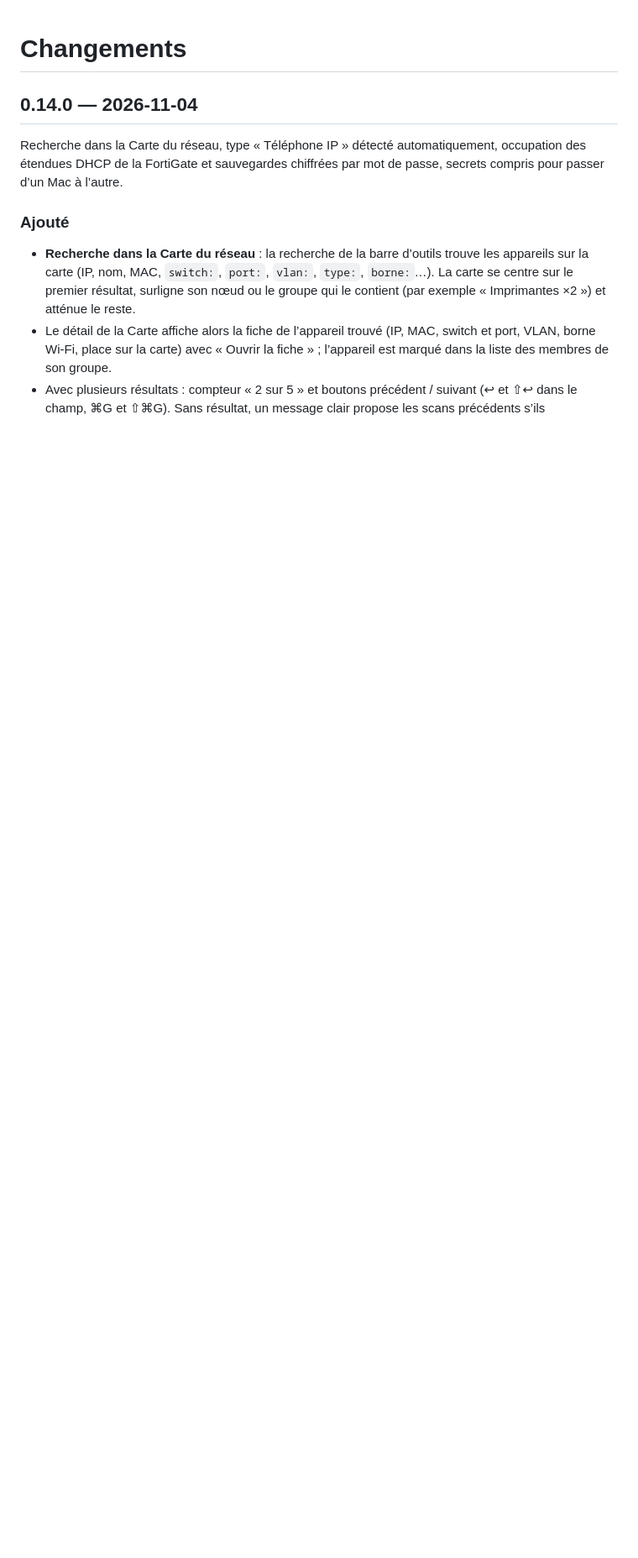
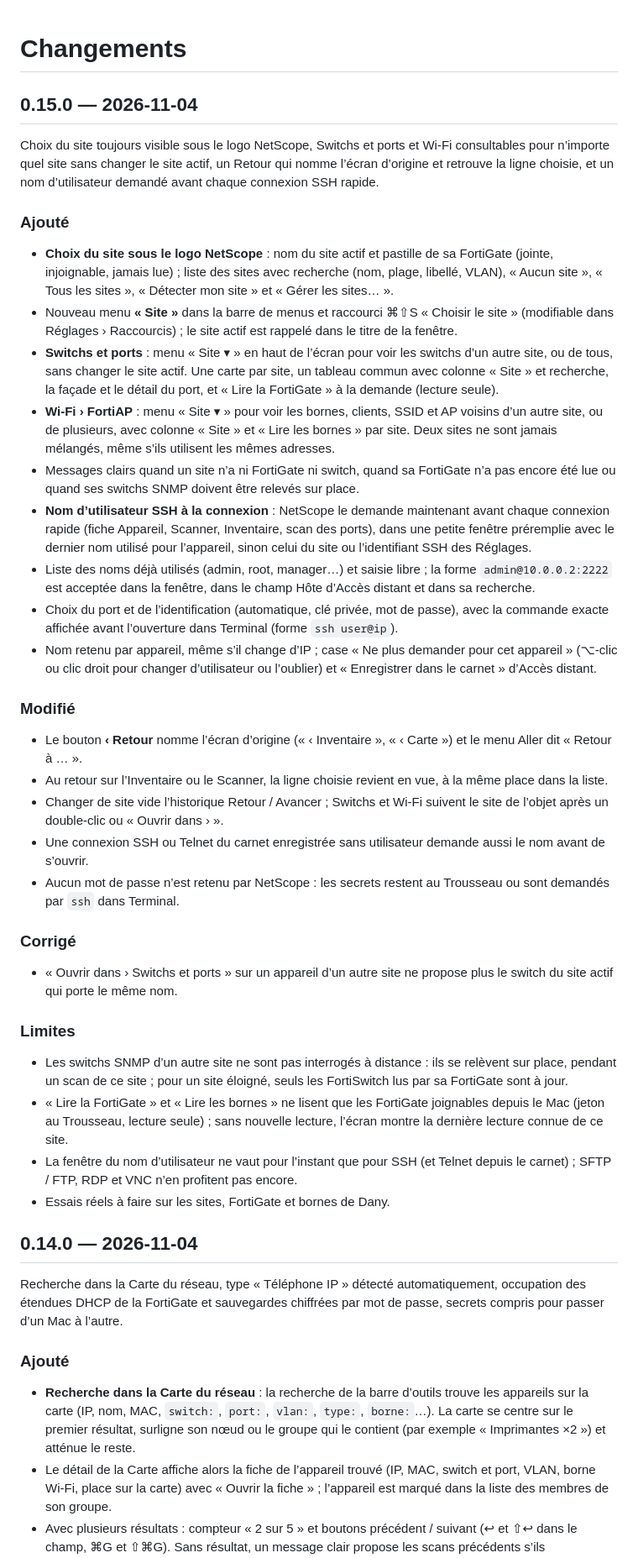
Before and after one commit to mdany75/NetScope, a Markdown page: CHANGELOG.md, the part around the change. Shown at 84% size. Drawn GitHub-style; blank space fills up the shorter version.

Commit message:
Version 0.15.0
Choix du site sous le logo, Switchs et Wi-Fi d'un autre site, fin du Retour
et nom d'utilisateur SSH à la connexion (notes 49, 48, 45 et 52).

Co-Authored-By: Claude Opus 5.5 <noreply@anthropic.com>

```diff
--- a/CHANGELOG.md
+++ b/CHANGELOG.md
@@ -1,4 +1,66 @@
 # Changements
+
+## 0.15.0 — 2026-11-04
+
+Choix du site toujours visible sous le logo NetScope, Switchs et ports et Wi-Fi consultables
+pour n’importe quel site sans changer le site actif, un Retour qui nomme l’écran d’origine et
+retrouve la ligne choisie, et un nom d’utilisateur demandé avant chaque connexion SSH rapide.
+
+### Ajouté
+- **Choix du site sous le logo NetScope** : nom du site actif et pastille de sa FortiGate
+  (jointe, injoignable, jamais lue) ; liste des sites avec recherche (nom, plage, libellé,
+  VLAN), « Aucun site », « Tous les sites », « Détecter mon site » et « Gérer les sites… ».
+- Nouveau menu **« Site »** dans la barre de menus et raccourci ⌘⇧S « Choisir le site »
+  (modifiable dans Réglages › Raccourcis) ; le site actif est rappelé dans le titre de la
+  fenêtre.
+- **Switchs et ports** : menu « Site ▾ » en haut de l’écran pour voir les switchs d’un autre
+  site, ou de tous, sans changer le site actif. Une carte par site, un tableau commun avec
+  colonne « Site » et recherche, la façade et le détail du port, et « Lire la FortiGate » à la
+  demande (lecture seule).
+- **Wi-Fi › FortiAP** : menu « Site ▾ » pour voir les bornes, clients, SSID et AP voisins d’un
+  autre site, ou de plusieurs, avec colonne « Site » et « Lire les bornes » par site. Deux sites
+  ne sont jamais mélangés, même s’ils utilisent les mêmes adresses.
+- Messages clairs quand un site n’a ni FortiGate ni switch, quand sa FortiGate n’a pas encore
+  été lue ou quand ses switchs SNMP doivent être relevés sur place.
+- **Nom d’utilisateur SSH à la connexion** : NetScope le demande maintenant avant chaque
+  connexion rapide (fiche Appareil, Scanner, Inventaire, scan des ports), dans une petite
+  fenêtre préremplie avec le dernier nom utilisé pour l’appareil, sinon celui du site ou
+  l’identifiant SSH des Réglages.
+- Liste des noms déjà utilisés (admin, root, manager…) et saisie libre ; la forme
+  `admin@10.0.0.2:2222` est acceptée dans la fenêtre, dans le champ Hôte d’Accès distant et
+  dans sa recherche.
+- Choix du port et de l’identification (automatique, clé privée, mot de passe), avec la
+  commande exacte affichée avant l’ouverture dans Terminal (forme `ssh user@ip`).
+- Nom retenu par appareil, même s’il change d’IP ; case « Ne plus demander pour cet appareil »
+  (⌥-clic ou clic droit pour changer d’utilisateur ou l’oublier) et « Enregistrer dans le
+  carnet » d’Accès distant.
+
+### Modifié
+- Le bouton **‹ Retour** nomme l’écran d’origine (« ‹ Inventaire », « ‹ Carte ») et le menu
+  Aller dit « Retour à … ».
+- Au retour sur l’Inventaire ou le Scanner, la ligne choisie revient en vue, à la même place
+  dans la liste.
+- Changer de site vide l’historique Retour / Avancer ; Switchs et Wi-Fi suivent le site de
+  l’objet après un double-clic ou « Ouvrir dans › ».
+- Une connexion SSH ou Telnet du carnet enregistrée sans utilisateur demande aussi le nom avant
+  de s’ouvrir.
+- Aucun mot de passe n’est retenu par NetScope : les secrets restent au Trousseau ou sont
+  demandés par `ssh` dans Terminal.
+
+### Corrigé
+- « Ouvrir dans › Switchs et ports » sur un appareil d’un autre site ne propose plus le switch
+  du site actif qui porte le même nom.
+
+### Limites
+- Les switchs SNMP d’un autre site ne sont pas interrogés à distance : ils se relèvent sur
+  place, pendant un scan de ce site ; pour un site éloigné, seuls les FortiSwitch lus par sa
+  FortiGate sont à jour.
+- « Lire la FortiGate » et « Lire les bornes » ne lisent que les FortiGate joignables depuis le
+  Mac (jeton au Trousseau, lecture seule) ; sans nouvelle lecture, l’écran montre la dernière
+  lecture connue de ce site.
+- La fenêtre du nom d’utilisateur ne vaut pour l’instant que pour SSH (et Telnet depuis le
+  carnet) ; SFTP / FTP, RDP et VNC n’en profitent pas encore.
+- Essais réels à faire sur les sites, FortiGate et bornes de Dany.
 
 ## 0.14.0 — 2026-11-04
 
```
Also changed, not shown: README.md (+1 -1 lines), docs/A-FAIRE.md (+22 -12 lines), docs/capture.png, 1 other file.
